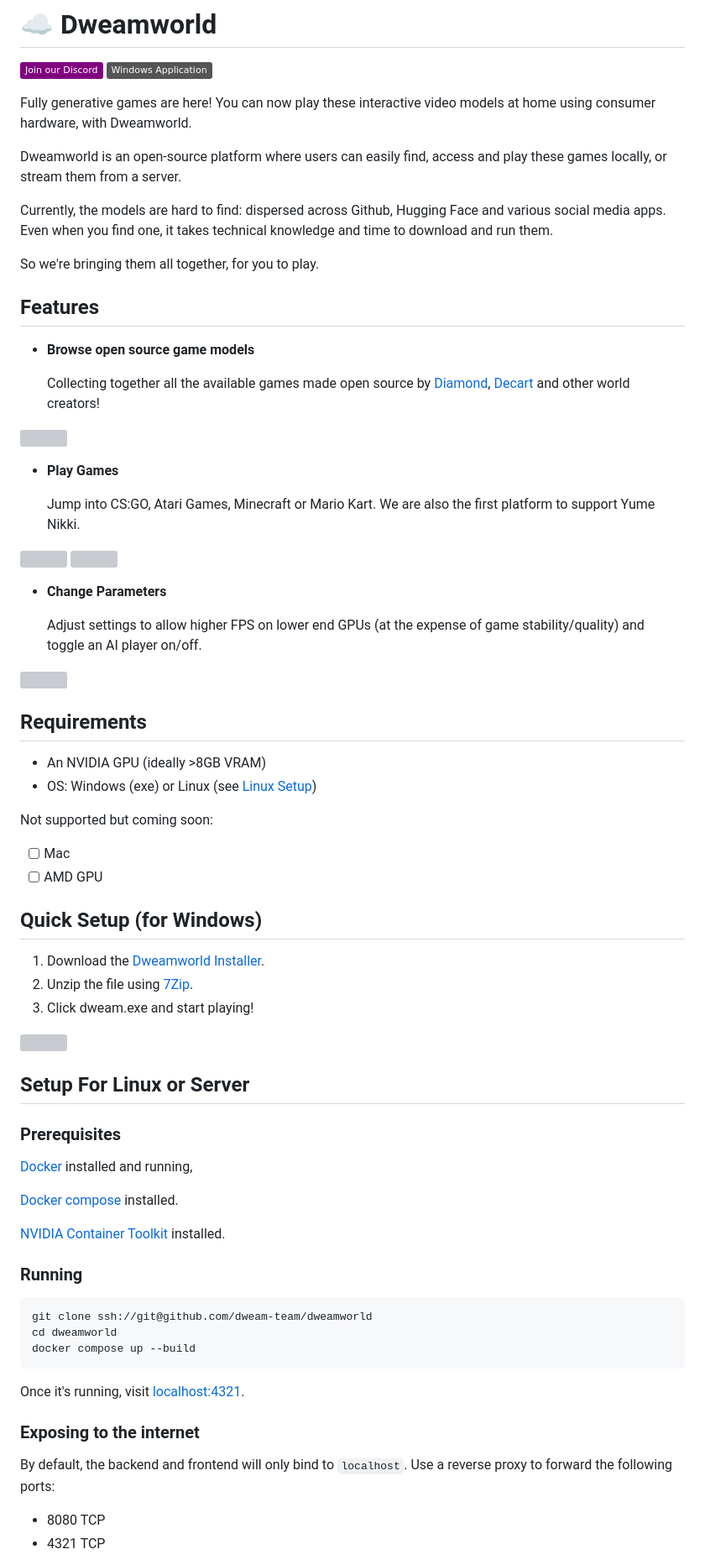
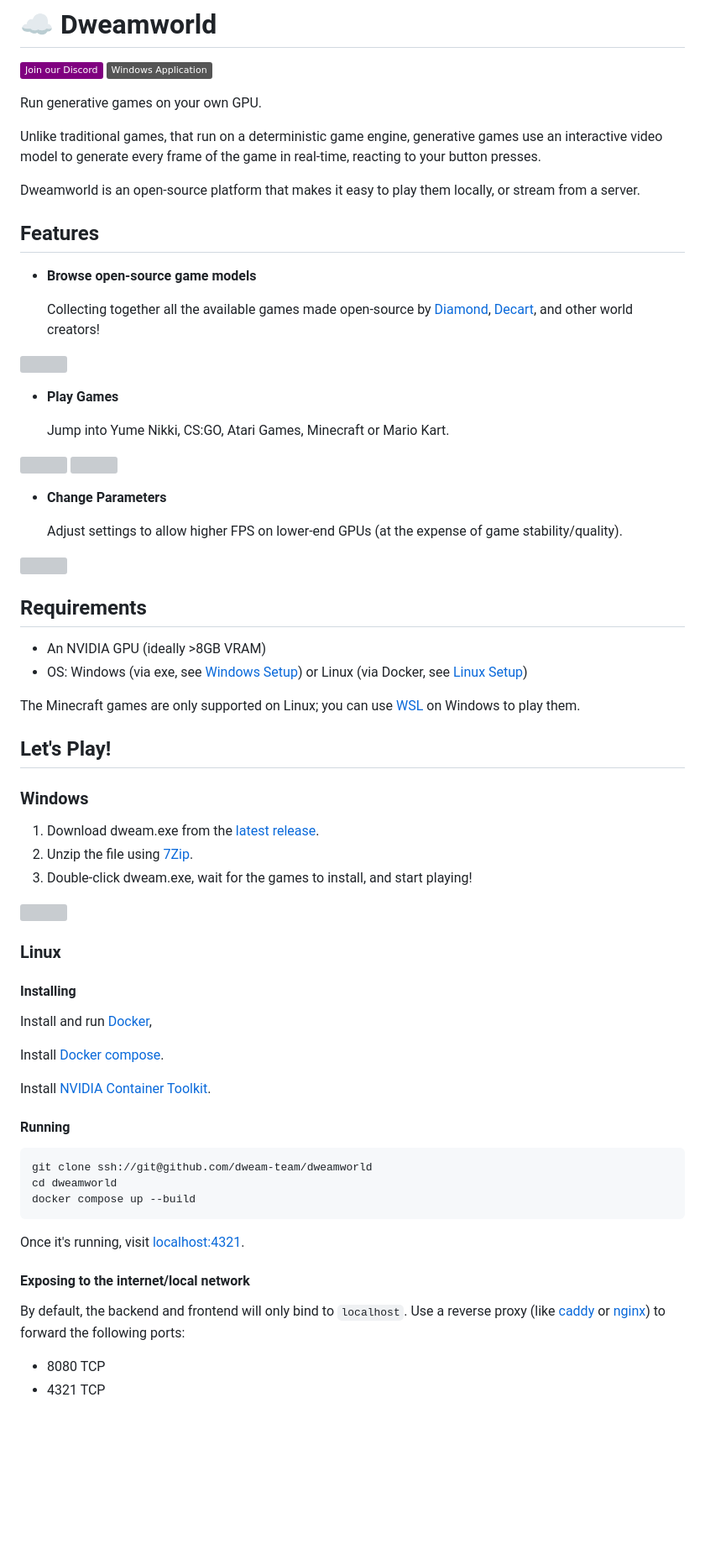
Before and after one commit to dweam-team/world-arcade, a Markdown page: README.md, the part around one of its changes. Shown at 84% size. Rendered like a GitHub page; badges without logos; blank space fills up the shorter version; grey boxes are pictures that could not be loaded.

Commit message:
README: update

````diff
--- a/README.md
+++ b/README.md
@@ -2,63 +2,62 @@
 
 [![Discord](https://img.shields.io/badge/Join%20our%20Discord-purple)](https://discord.gg/aY3GAqMqBf) [![Windows Application](https://img.shields.io/badge/Windows%20Application-grey)](https://github.com/dweam-team/dweamworld-internal/actions/runs/12452479607/artifacts/2353039390)
 
-Fully generative games are here! You can now play these interactive video models at home using consumer hardware, with Dweamworld.
+Run generative games on your own GPU.
 
-Dweamworld is an open-source platform where users can easily find, access and play these games locally, or stream them from a server.
+Unlike traditional games, that run on a deterministic game engine, generative games use an interactive video model to generate every frame of the game in real-time, reacting to your button presses.
 
-Currently, the models are hard to find: dispersed across Github, Hugging Face and various social media apps. Even when you find one, it takes technical knowledge and time to download and run them.
-
-So we're bringing them all together, for you to play.
+Dweamworld is an open-source platform that makes it easy to play them locally, or stream from a server.
 
 ## Features
 
-- **Browse open source game models**
+- **Browse open-source game models**
 
-     Collecting together all the available games made open source by [Diamond](https://github.com/eloialonso/diamond), [Decart](https://github.com/XmYx/open-oasis) and other world creators!
+     Collecting together all the available games made open-source by [Diamond](https://github.com/eloialonso/diamond), [Decart](https://github.com/XmYx/open-oasis), and other world creators!
 
 <img src="https://github.com/user-attachments/assets/297dcd2a-373a-42d0-9296-33b781244a6a" width="1000"/>
 <br> </br>
 
 - **Play Games**
 
-    Jump into CS:GO, Atari Games, Minecraft or Mario Kart. We are also the first platform to support Yume Nikki.
+    Jump into Yume Nikki, CS:GO, Atari Games, Minecraft or Mario Kart.
 
 <img src="https://github.com/user-attachments/assets/5d2941ab-4373-49bc-bf2c-8fe5bf5fba86" height="335"/> <img src="https://github.com/user-attachments/assets/9e21dbb0-1d39-4b6c-963c-0f5cf3cd2dc7" height="334"/>
 
 
 - **Change Parameters**
 
-   Adjust settings to allow higher FPS on lower end GPUs (at the expense of game stability/quality) and toggle an AI player on/off.
+   Adjust settings to allow higher FPS on lower-end GPUs (at the expense of game stability/quality).
 
 <img src="https://github.com/user-attachments/assets/9e0b8c55-b846-41fd-89bc-2c948b938797" width="600"/>
 
 ## Requirements
+
 - An NVIDIA GPU (ideally >8GB VRAM)
-- OS: Windows (exe) or Linux (see [Linux Setup](#setup-for-linux-or-server))
+- OS: Windows (via exe, see [Windows Setup](#Windows)) or Linux (via Docker, see [Linux Setup](#Linux))
 
-Not supported but coming soon:
-- [ ] Mac
-- [ ] AMD GPU
+The Minecraft games are only supported on Linux; you can use [WSL](https://docs.microsoft.com/en-us/windows/wsl/install) on Windows to play them.
 
-## Quick Setup (for Windows)
+## Let's Play!
 
-1. Download the [Dweamworld Installer](https://github.com/dweam-team/dweamworld-internal/actions/runs/12452479607/artifacts/2353039390).
+### Windows
+
+1. Download dweam.exe from the [latest release](https://github.com/dweam-team/dweamworld-internal/releases).
 2. Unzip the file using [7Zip](https://www.7-zip.org/).
-3. Click dweam.exe and start playing!
+3. Double-click dweam.exe, wait for the games to install, and start playing!
 
 <img src="https://github.com/user-attachments/assets/a665618f-693c-4ee0-af9d-f5e653637d96" width="500"/>
 
-## Setup For Linux or Server
+### Linux
 
-### Prerequisites
+#### Installing
 
-[Docker](https://www.docker.com/) installed and running,
+Install and run [Docker](https://www.docker.com/),
 
-[Docker compose](https://docs.docker.com/compose/install/) installed.
+Install [Docker compose](https://docs.docker.com/compose/install/).
 
-[NVIDIA Container Toolkit](https://docs.nvidia.com/datacenter/cloud-native/container-toolkit/latest/install-guide.html) installed.
+Install [NVIDIA Container Toolkit](https://docs.nvidia.com/datacenter/cloud-native/container-toolkit/latest/install-guide.html).
 
-### Running
+#### Running
 
 ```
 git clone ssh://git@github.com/dweam-team/dweamworld
@@ -68,10 +67,10 @@ docker compose up --build
 
 Once it's running, visit [localhost:4321](http://localhost:4321).
 
-### Exposing to the internet
+#### Exposing to the internet/local network
 
 By default, the backend and frontend will only bind to `localhost`.
-Use a reverse proxy to forward the following ports:
+Use a reverse proxy (like [caddy](https://caddyserver.com/) or [nginx](https://nginx.org/)) to forward the following ports:
 - 8080 TCP
 - 4321 TCP
 
````
Also changed, not shown: other parts of README.md (+12 -68 lines).
